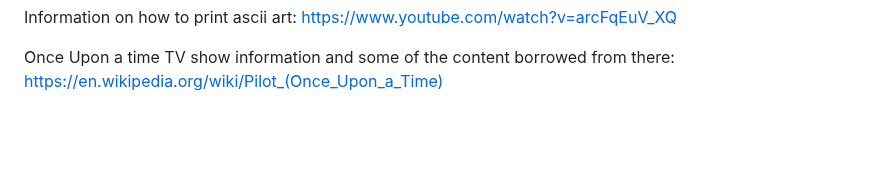
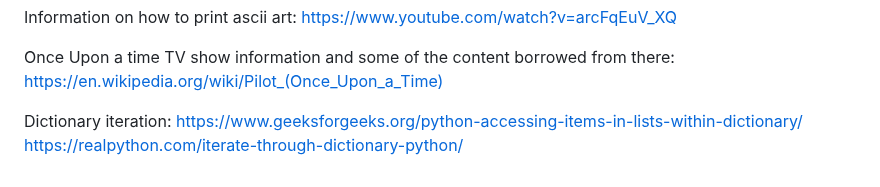
Before and after one commit to laurakond/Once-Upon-a-Time, a Markdown page: README.md, the part around the change. Drawn GitHub-style; blank space fills up the shorter version.

Commit message:
readme(add notes for credits section)

```diff
--- a/README.md
+++ b/README.md
@@ -100,3 +100,7 @@ Information on how to print ascii art: https://www.youtube.com/watch?v=arcFqEuV_
 
 Once Upon a time TV show information and some of the content borrowed from there:
 https://en.wikipedia.org/wiki/Pilot_(Once_Upon_a_Time)
+
+Dictionary iteration:
+https://www.geeksforgeeks.org/python-accessing-items-in-lists-within-dictionary/
+https://realpython.com/iterate-through-dictionary-python/
```
